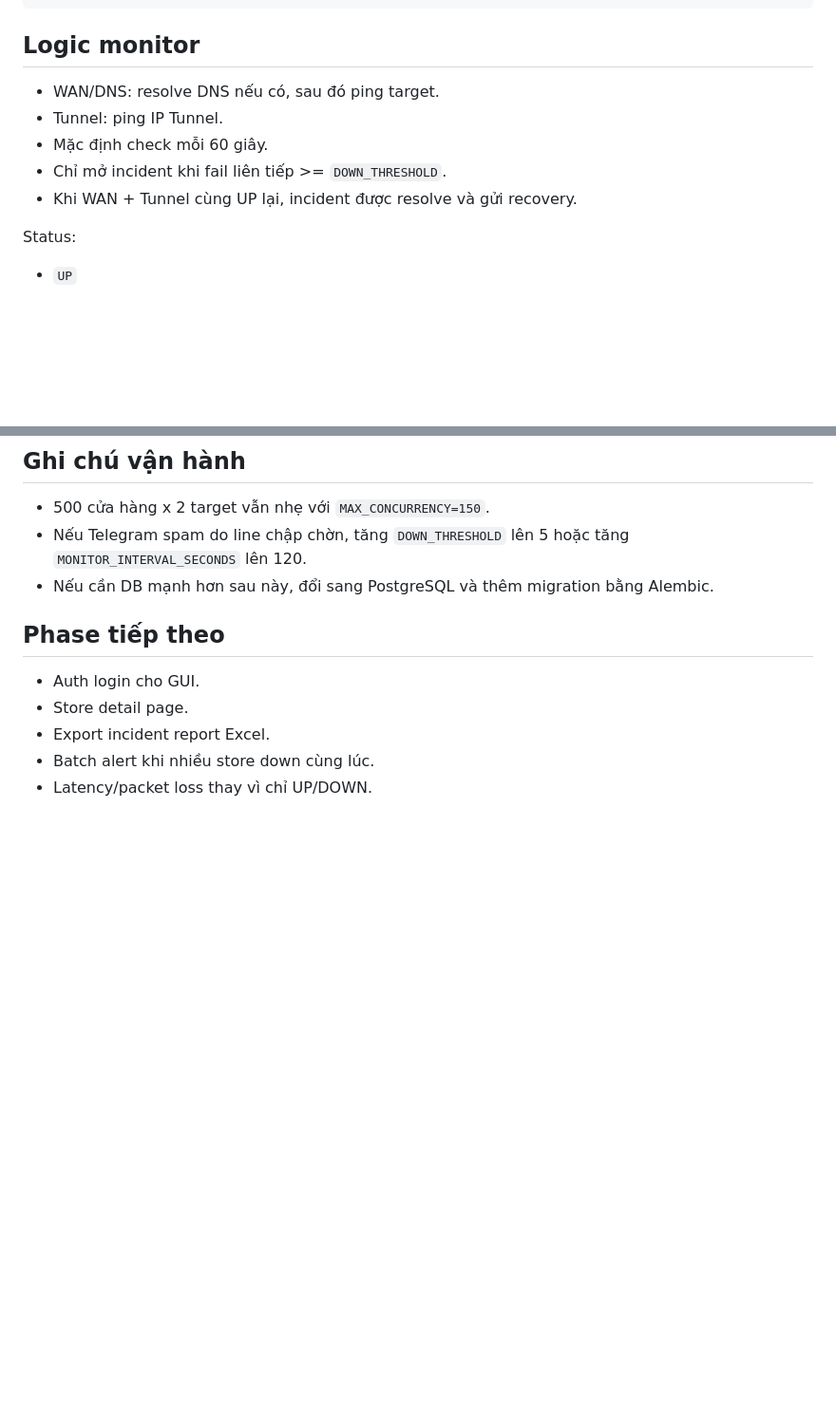
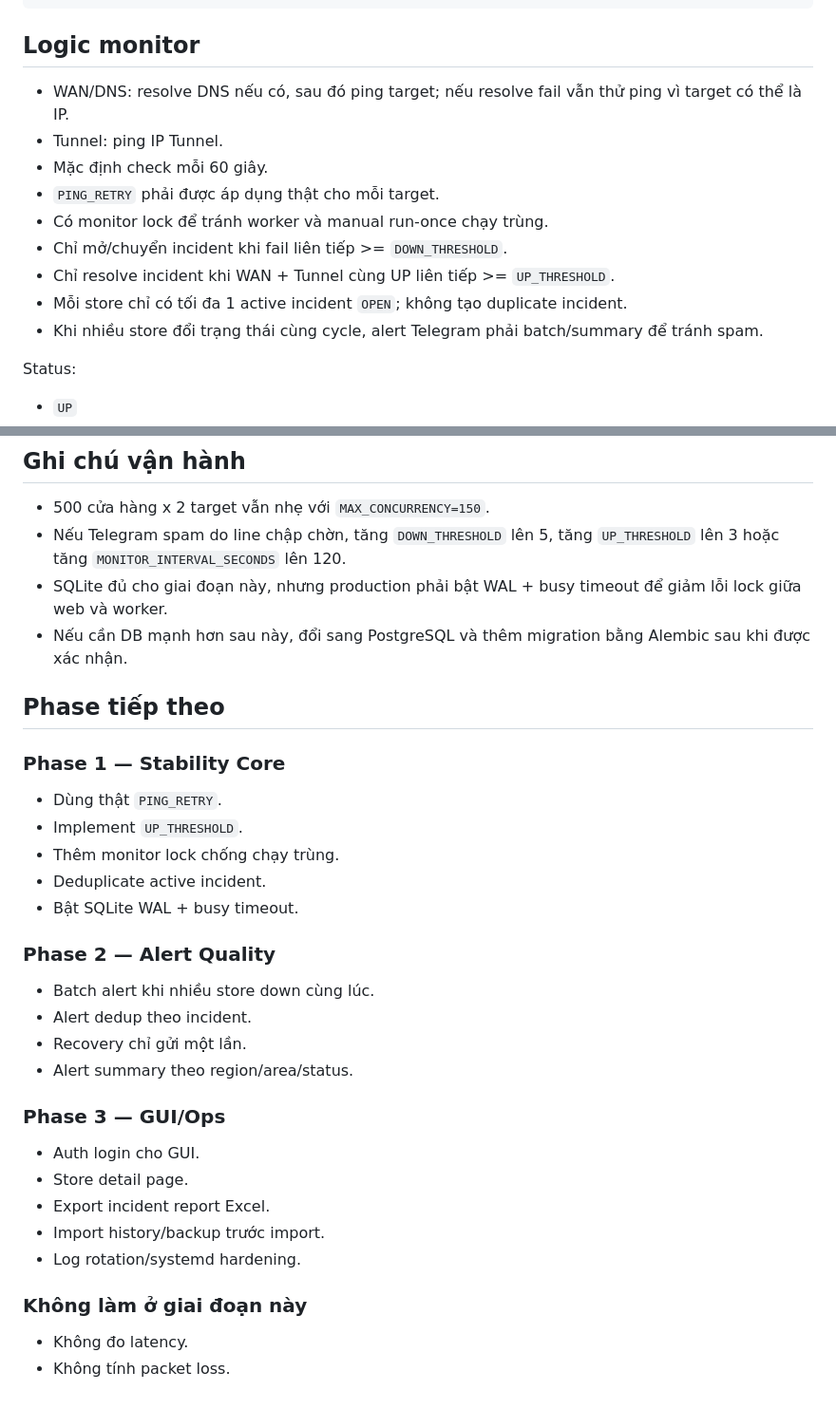
Before and after one commit to sangpham98/th-network-monitor, a Markdown page: README.md, 2 parts joined by grey strips. Shown at 95% size. Drawn GitHub-style; blank space fills up the shorter version.

```diff
--- a/README.md
+++ b/README.md
@@ -112,11 +144,15 @@ data/sample_stores.xlsx
 
 ## Logic monitor
 
-- WAN/DNS: resolve DNS nếu có, sau đó ping target.
+- WAN/DNS: resolve DNS nếu có, sau đó ping target; nếu resolve fail vẫn thử ping vì target có thể là IP.
 - Tunnel: ping IP Tunnel.
 - Mặc định check mỗi 60 giây.
-- Chỉ mở incident khi fail liên tiếp >= `DOWN_THRESHOLD`.
-- Khi WAN + Tunnel cùng UP lại, incident được resolve và gửi recovery.
+- `PING_RETRY` phải được áp dụng thật cho mỗi target.
+- Có monitor lock để tránh worker và manual run-once chạy trùng.
+- Chỉ mở/chuyển incident khi fail liên tiếp >= `DOWN_THRESHOLD`.
+- Chỉ resolve incident khi WAN + Tunnel cùng UP liên tiếp >= `UP_THRESHOLD`.
+- Mỗi store chỉ có tối đa 1 active incident `OPEN`; không tạo duplicate incident.
+- Khi nhiều store đổi trạng thái cùng cycle, alert Telegram phải batch/summary để tránh spam.
 
 Status:
 
@@ -162,13 +198,36 @@ journalctl -u th-network-monitor-worker.service -f
 ## Ghi chú vận hành
 
 - 500 cửa hàng x 2 target vẫn nhẹ với `MAX_CONCURRENCY=150`.
-- Nếu Telegram spam do line chập chờn, tăng `DOWN_THRESHOLD` lên 5 hoặc tăng `MONITOR_INTERVAL_SECONDS` lên 120.
-- Nếu cần DB mạnh hơn sau này, đổi sang PostgreSQL và thêm migration bằng Alembic.
+- Nếu Telegram spam do line chập chờn, tăng `DOWN_THRESHOLD` lên 5, tăng `UP_THRESHOLD` lên 3 hoặc tăng `MONITOR_INTERVAL_SECONDS` lên 120.
+- SQLite đủ cho giai đoạn này, nhưng production phải bật WAL + busy timeout để giảm lỗi lock giữa web và worker.
+- Nếu cần DB mạnh hơn sau này, đổi sang PostgreSQL và thêm migration bằng Alembic sau khi được xác nhận.
 
 ## Phase tiếp theo
+
+### Phase 1 — Stability Core
+
+- Dùng thật `PING_RETRY`.
+- Implement `UP_THRESHOLD`.
+- Thêm monitor lock chống chạy trùng.
+- Deduplicate active incident.
+- Bật SQLite WAL + busy timeout.
+
+### Phase 2 — Alert Quality
+
+- Batch alert khi nhiều store down cùng lúc.
+- Alert dedup theo incident.
+- Recovery chỉ gửi một lần.
+- Alert summary theo region/area/status.
+
+### Phase 3 — GUI/Ops
 
 - Auth login cho GUI.
 - Store detail page.
 - Export incident report Excel.
-- Batch alert khi nhiều store down cùng lúc.
-- Latency/packet loss thay vì chỉ UP/DOWN.
+- Import history/backup trước import.
+- Log rotation/systemd hardening.
+
+### Không làm ở giai đoạn này
+
+- Không đo latency.
+- Không tính packet loss.
```
Also changed, not shown: other parts of README.md (+33 -1 lines), ARCHITECTURE.md (added, +430 -0 lines).
